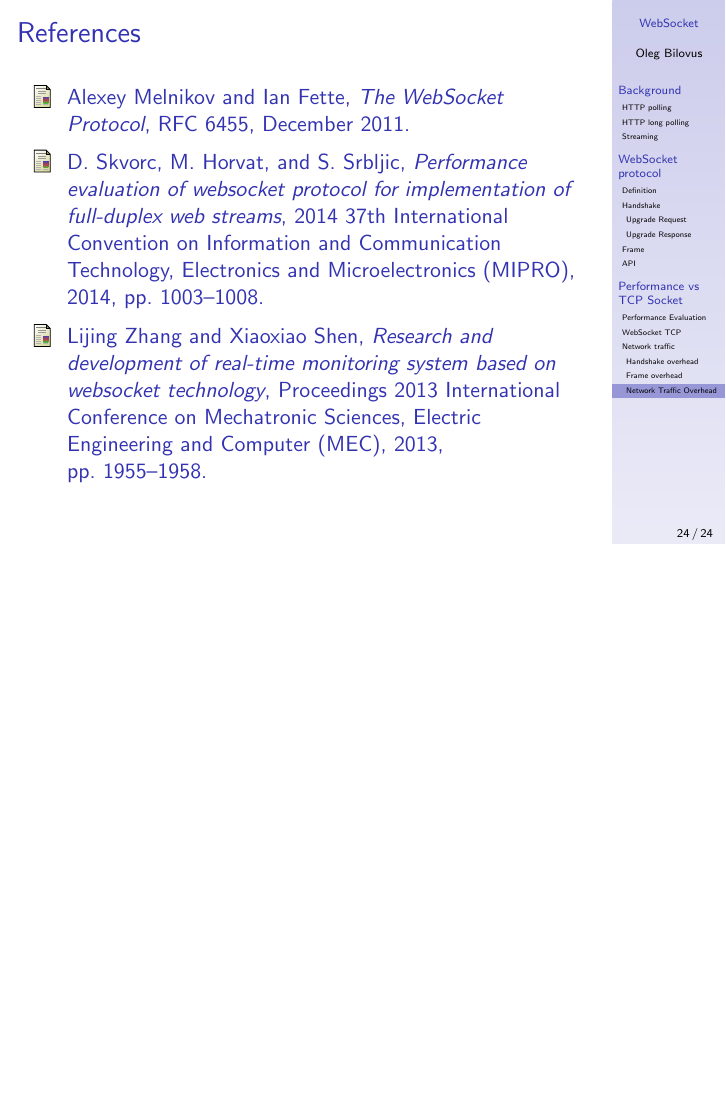
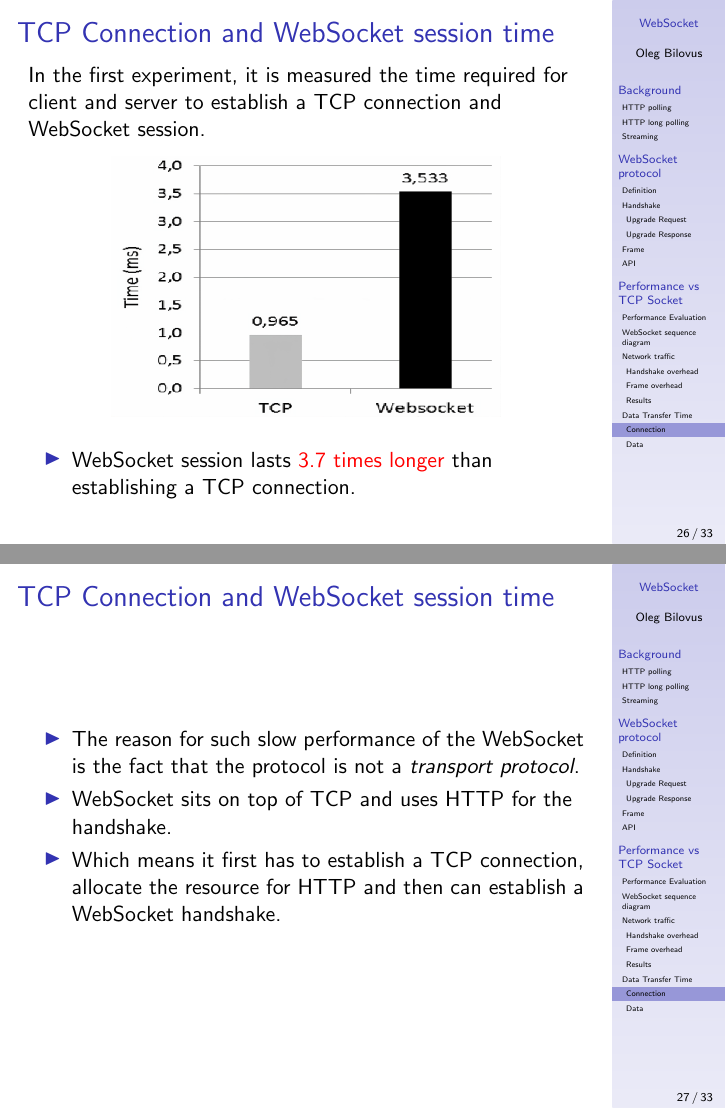
Before and after one commit to olegbilovus/SRF, LaTeX slides (main.tex): page 78 of 78 before the commit and pages 83 and 86 of 100 after it, the two joined at a grey line, the shorter picture padded with empty space. Compiled offline with pdfLaTeX.

Commit message:
Performance: data transfer time

```diff
--- a/main.tex
+++ b/main.tex
@@ -1,6 +1,7 @@
 \documentclass{beamer}
 \usepackage{amsmath}
 \usepackage{array}
+\usepackage{multirow}
 
 \newenvironment{conditions}
   {\par\vspace{\abovedisplayskip}\noindent\begin{tabular}{>{$}l<{$} @{${}={}$} l}}
@@ -280,3 +281,6 @@
     \end{itemize}
 \end{frame}
 
+\subsection{WebSocket sequence diagram}
+\begin{frame}[label=ws_seq_diag]
+    \frametitle{WebSocket sequence diagram}
@@ -332,4 +333,3 @@
     \end{itemize}
 \end{frame}
 
-\subsubsection{Network Traffic Overhead}
@@ -378,3 +379,4 @@
     \end{itemize}
 \end{frame}
 
+\subsection{Data Transfer Time}
@@ -380,0 +414,34 @@
+\subsubsection{Connection}
+\begin{frame}
+    \frametitle{TCP Connection and WebSocket session time}
+    In the first experiment, it is measured the time required for client and server to establish a TCP connection and WebSocket session.
+    \pause{}
+    \begin{figure}
+        \includegraphics[width=0.7\textwidth,height=0.5\textheight]{images/data_time_connection.jpeg}
+    \end{figure}
+    \begin{itemize}
+        \item WebSocket session lasts \alert{3.7 times longer} than establishing a TCP
+              connection.
+    \end{itemize}
+\end{frame}
+
+\begin{frame}
+    \frametitle{TCP Connection and WebSocket session time}
+    \begin{itemize}[<+->]
+        \item The reason for such slow performance of the WebSocket is the fact that the
+              protocol is not a \textit{transport protocol}.
+        \item WebSocket sits on top of TCP and uses HTTP for the handshake.
+        \item Which means it first has to establish a TCP connection, allocate the resource
+              for HTTP and then can establish a WebSocket handshake. \note{We have already
+                  seen this previously.}
+    \end{itemize}
+\end{frame}
+
+\againframe{ws_seq_diag}
+
+\subsubsection{Data}
+\begin{frame}
+    \frametitle{Data transfer time after connection}
+    \begin{itemize}[<+->]
+        \item In the second experiment, it is measured the data transfer time after the TCP
+              connection and WebSocket session have been established.
@@ -380,0 +452,9 @@
+              \begin{equation}
+                  O_T = \frac{T_{WS} - T_{TCP}}{T_{TCP}}\cdot 100\%
+              \end{equation}
+              where:
+              \begin{conditions}
+                  T & time to transfer data
+              \end{conditions}
+    \end{itemize}
+\end{frame}
@@ -380,0 +480,4 @@
+\begin{frame}
+    \frametitle{Why WebSocket performs slower?}
+    \begin{itemize}[<+->]
+        \item WebSocket sits on top of TCP.
@@ -381,3 +489,6 @@
+    \end{itemize}
+\end{frame}
+
 \begin{frame}
     \nocite{*}
     \frametitle{References}
```
Also changed, not shown: images/data_time_connection.jpeg (added), images/data_transfer_time.jpeg (added), main.tex (71 more changed lines).
